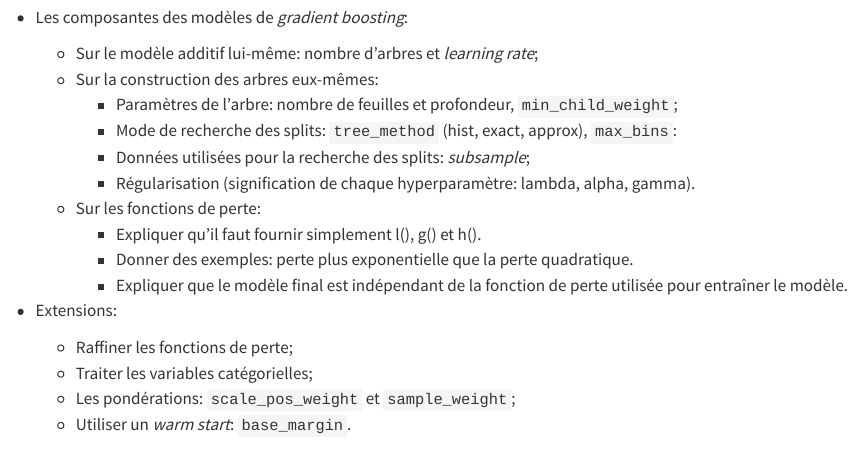
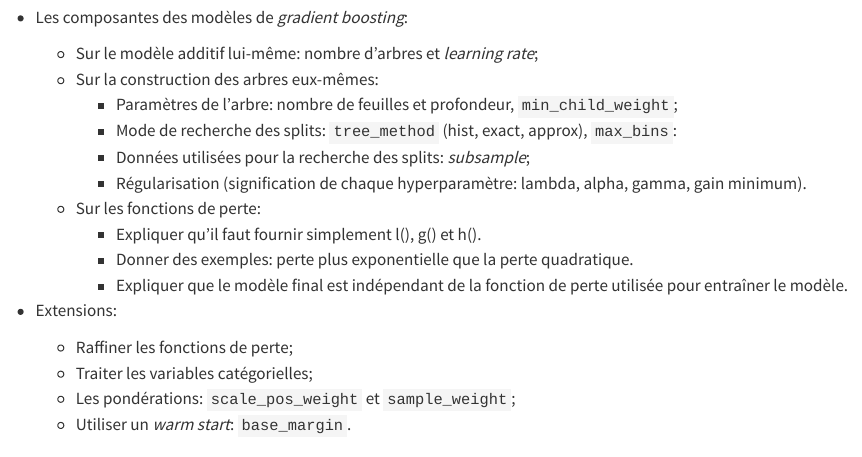
Before and after one commit to oliviermeslin/formation_boosting, a Quarto document (slides/index.qmd): the page in a window 1100 px wide, from 1060 px down. Rendered offline with R 4.5, knitr and Pandoc in place of Quarto, with nearby package versions.

Commit message:
Complément

```diff
--- a/slides/index.qmd
+++ b/slides/index.qmd
@@ -99,7 +99,7 @@ list.files(path = "/home/onyxia/work/formation_boosting/slides/production_figure
         - Paramètres de l'arbre: nombre de feuilles et profondeur, `min_child_weight`;
         - Mode de recherche des splits: `tree_method` (hist, exact, approx), `max_bins`:
         - Données utilisées pour la recherche des splits: _subsample_;
-        - Régularisation (signification de chaque hyperparamètre: lambda, alpha, gamma).
+        - Régularisation (signification de chaque hyperparamètre: lambda, alpha, gamma, gain minimum).
     - Sur les fonctions de perte:
         - Expliquer qu'il faut fournir simplement l(), g() et h().
         - Donner des exemples: perte plus exponentielle que la perte quadratique.
```
